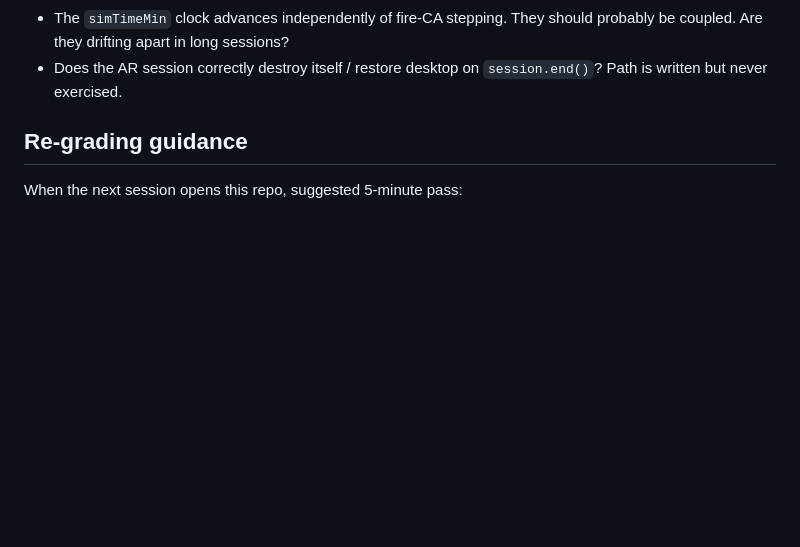
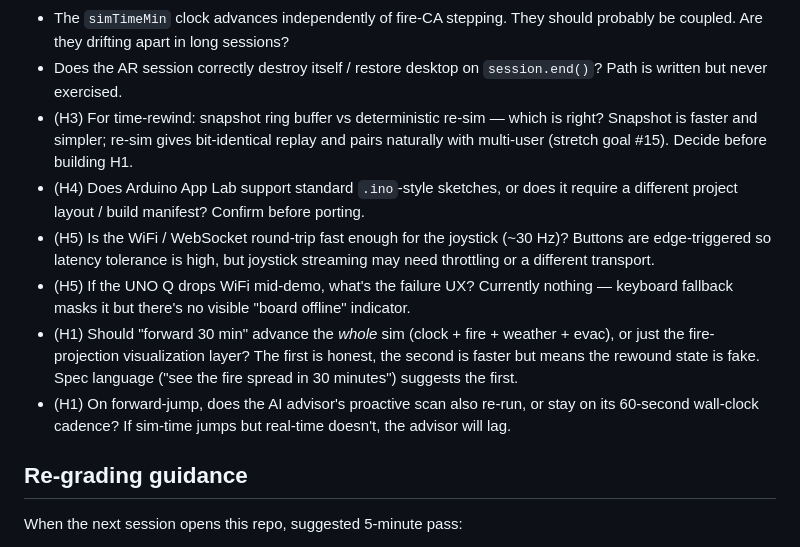
Before and after one commit to Sanjith-Shan/Marshal-Management, a Markdown page: BUILD_LOG.md, the part around one of its changes. GitHub-like rendering; blank space fills up the shorter version.

```diff
--- a/BUILD_LOG.md
+++ b/BUILD_LOG.md
@@ -151,6 +172,12 @@ arduino/ marshal_board.ino firmware
 - The "evacuated %" is a wall-clock-since-evac-trigger linear ramp — not a real flow simulation. Looks fine but is fake. Keep or replace?
 - The `simTimeMin` clock advances independently of fire-CA stepping. They should probably be coupled. Are they drifting apart in long sessions?
 - Does the AR session correctly destroy itself / restore desktop on `session.end()`? Path is written but never exercised.
+- (H3) For time-rewind: snapshot ring buffer vs deterministic re-sim — which is right? Snapshot is faster and simpler; re-sim gives bit-identical replay and pairs naturally with multi-user (stretch goal #15). Decide before building H1.
+- (H4) Does Arduino App Lab support standard `.ino`-style sketches, or does it require a different project layout / build manifest? Confirm before porting.
+- (H5) Is the WiFi / WebSocket round-trip fast enough for the joystick (~30 Hz)? Buttons are edge-triggered so latency tolerance is high, but joystick streaming may need throttling or a different transport.
+- (H5) If the UNO Q drops WiFi mid-demo, what's the failure UX? Currently nothing — keyboard fallback masks it but there's no visible "board offline" indicator.
+- (H1) Should "forward 30 min" advance the *whole* sim (clock + fire + weather + evac), or just the fire-projection visualization layer? The first is honest, the second is faster but means the rewound state is fake. Spec language ("see the fire spread in 30 minutes") suggests the first.
+- (H1) On forward-jump, does the AI advisor's proactive scan also re-run, or stay on its 60-second wall-clock cadence? If sim-time jumps but real-time doesn't, the advisor will lag.
 
 ## Re-grading guidance
 
```
Also changed, not shown: other parts of BUILD_LOG.md (+22 -1 lines), CLAUDE.md (+2 -2 lines).
